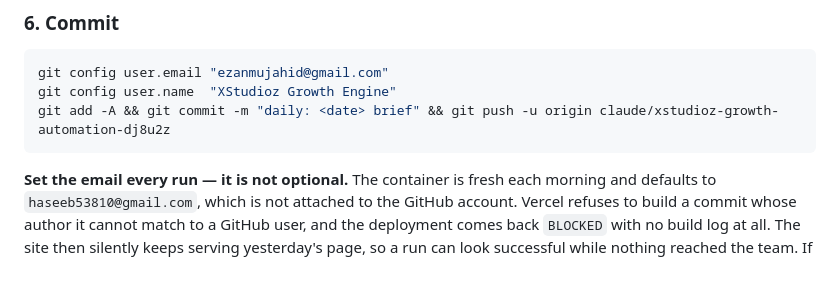
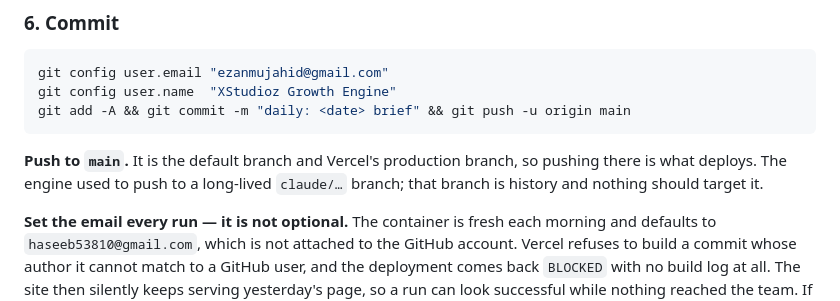
Before and after one commit to ezanbhutta/what-next, a Markdown page: CLAUDE.md, the part around the change. Rendered like a GitHub page; blank space fills up the shorter version.

````diff
--- a/CLAUDE.md
+++ b/CLAUDE.md
@@ -113,8 +113,12 @@ detail is in `reports/latest.md`. Always state:
 ```bash
 git config user.email "ezanmujahid@gmail.com"
 git config user.name  "XStudioz Growth Engine"
-git add -A && git commit -m "daily: <date> brief" && git push -u origin claude/xstudioz-growth-automation-dj8u2z
+git add -A && git commit -m "daily: <date> brief" && git push -u origin main
 ```
+
+**Push to `main`.** It is the default branch and Vercel's production branch, so
+pushing there is what deploys. The engine used to push to a long-lived
+`claude/…` branch; that branch is history and nothing should target it.
 
 **Set the email every run — it is not optional.** The container is fresh each
 morning and defaults to `haseeb53810@gmail.com`, which is not attached to the
````
Also changed, not shown: site/README.md (+6 -3 lines).
